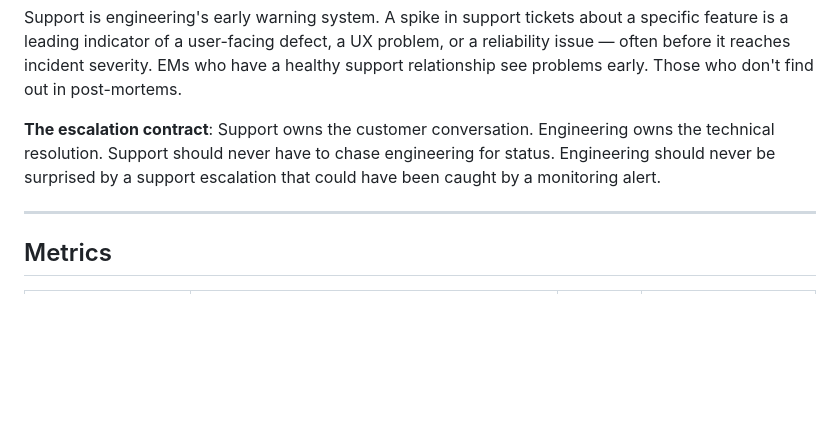
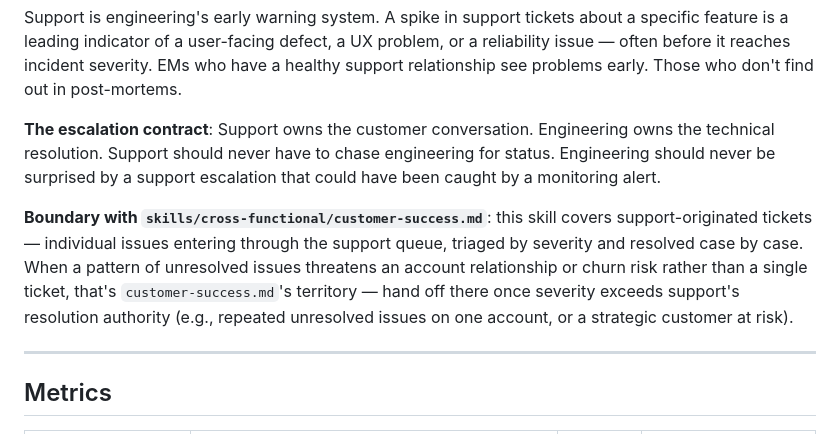
Before and after one commit to arifazim/LeadershipOS, a Markdown page: skills/cross-functional/support-escalation.md, the part around the change. GitHub-like rendering; blank space fills up the shorter version.

```diff
--- a/skills/cross-functional/support-escalation.md
+++ b/skills/cross-functional/support-escalation.md
@@ -13,6 +13,8 @@ Manage the interface between engineering and the customer support organization
 Support is engineering's early warning system. A spike in support tickets about a specific feature is a leading indicator of a user-facing defect, a UX problem, or a reliability issue — often before it reaches incident severity. EMs who have a healthy support relationship see problems early. Those who don't find out in post-mortems.
 
 **The escalation contract**: Support owns the customer conversation. Engineering owns the technical resolution. Support should never have to chase engineering for status. Engineering should never be surprised by a support escalation that could have been caught by a monitoring alert.
+
+**Boundary with `skills/cross-functional/customer-success.md`**: this skill covers support-originated tickets — individual issues entering through the support queue, triaged by severity and resolved case by case. When a pattern of unresolved issues threatens an account relationship or churn risk rather than a single ticket, that's `customer-success.md`'s territory — hand off there once severity exceeds support's resolution authority (e.g., repeated unresolved issues on one account, or a strategic customer at risk).
 
 ---
 
```
Also changed, not shown: skills/cross-functional/customer-success.md (+2 -0 lines).
